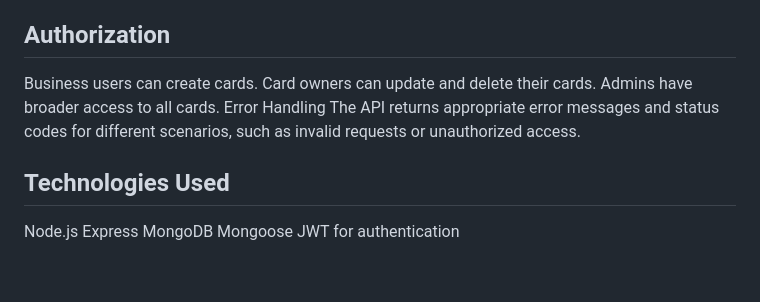
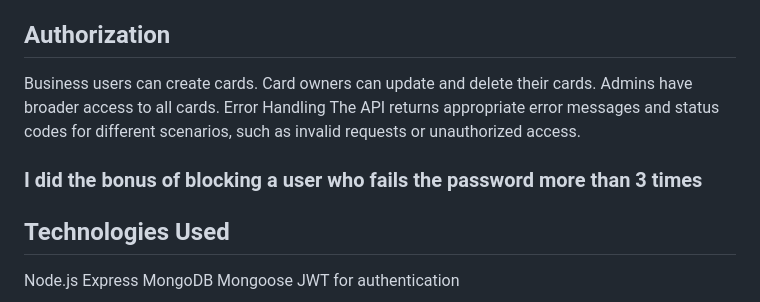
Before and after one commit to Lazer-Bauer/project-node, a Markdown page: README.md, the part around the change. GitHub-like rendering; blank space fills up the shorter version.

Commit message:
adedd  bonus to readme

```diff
--- a/README.md
+++ b/README.md
@@ -119,6 +119,8 @@ Admins have broader access to all cards.
 Error Handling
 The API returns appropriate error messages and status codes for different scenarios, such as invalid requests or unauthorized access.
 
+### I did the bonus of blocking a user who fails the password more than 3 times
+
 ## Technologies Used
 
 Node.js
```
